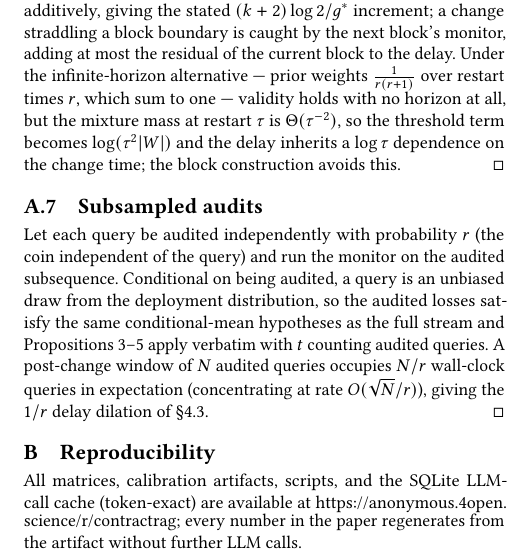
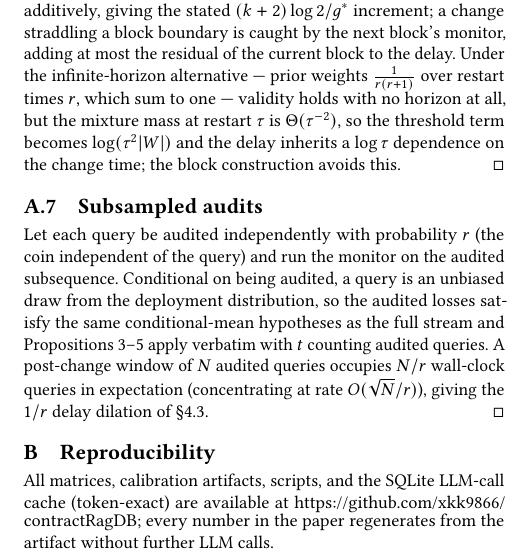
Before and after one commit to xkk9866/contractRagDB, a LaTeX paper (paper/VLDB/main.tex): part of one column of page 20 of 20, cut so that both start at the same text. Compiled offline with pdfLaTeX.

Commit message:
Point artifact URLs to the public repository
Co-authored-by: Cursor <cursoragent@cursor.com>

```diff
--- a/paper/VLDB/main.tex
+++ b/paper/VLDB/main.tex
@@ -297,9 +297,7 @@ at rate $O(\sqrt{N}/r)$), giving the $1/r$ delay dilation of
 \section{Reproducibility}
 All matrices, calibration artifacts, scripts, and the SQLite LLM-call
 cache (token-exact) are available at
-%% TODO: create the anonymized repository and update this URL before
-%% submission; replace with a public repository + DOI for camera-ready.
-\url{https://anonymous.4open.science/r/contractrag}; every number in
+\url{https://github.com/xkk9866/contractRagDB}; every number in
 the paper regenerates
 from the artifact without further LLM calls.
 
```
Also changed, not shown: paper/KBS/main.tex (+1 -3 lines), paper/KBS/main.pdf.
